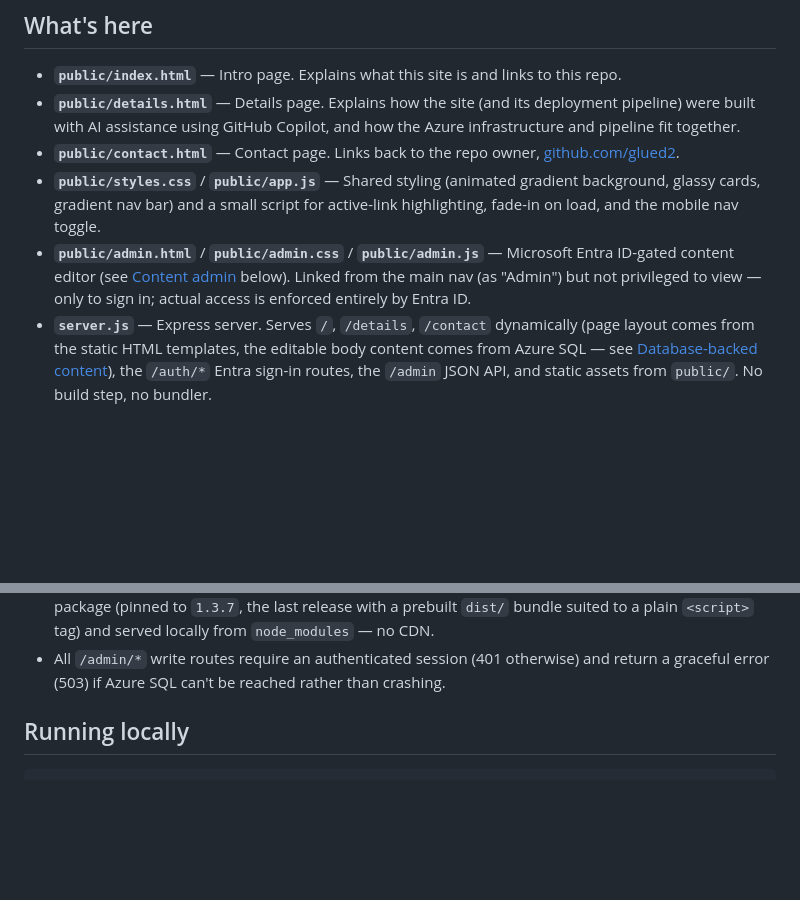
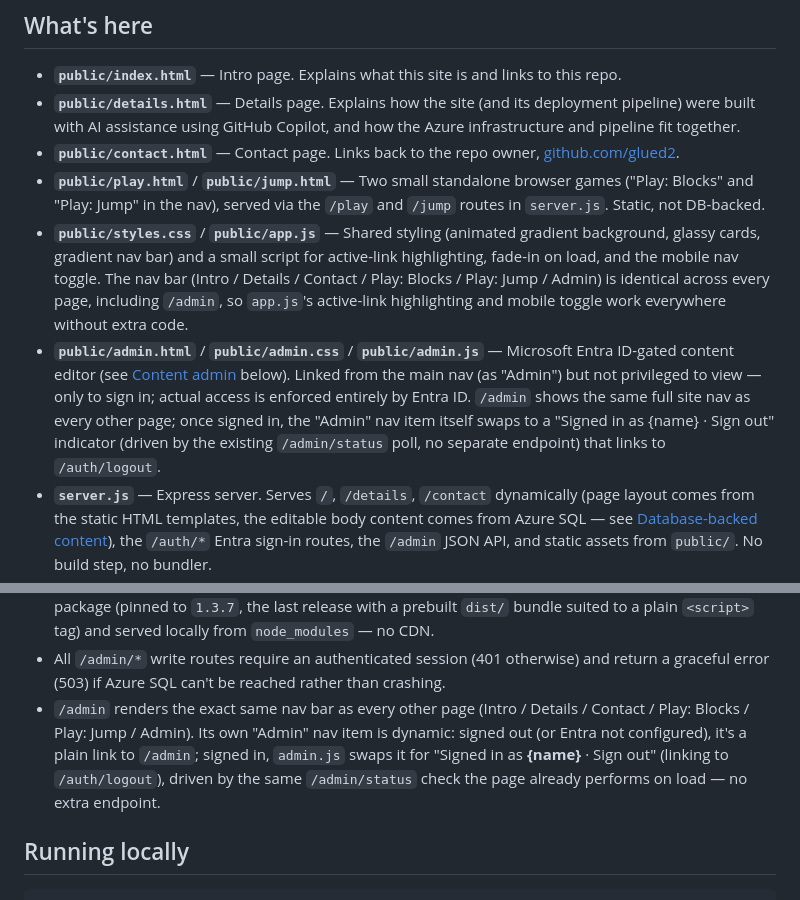
Before and after one commit to glued2/nr-vse-webdev, a Markdown page: README.md, 2 parts joined by grey strips. Drawn GitHub-style; blank space fills up the shorter version.

Commit message:
Document nav label rename and /admin nav + signed-in indicator (#13)
Docs-only update covering two already-merged changes that weren't yet
reflected in README.md / copilot-instructions.md:

- Nav label rename (PR #11): 'Play Blocks'/'Play Jump' -> 'Play: Blocks'/
  'Play: Jump'. Also adds a brief mention of public/play.html and
  public/jump.html, which weren't documented at all before now.
- Full nav + signed-in indicator on /admin (PR #12): /admin now renders
  the same nav bar as every other page, and its 'Admin' nav item swaps to
  a 'Signed in as {name} - Sign out' indicator once /admin/status reports
  loggedIn: true.

No code changes.

Co-authored-by: Copilot App <223556219+Copilot@users.noreply.github.com>

```diff
--- a/README.md
+++ b/README.md
@@ -14,13 +14,23 @@ Entra ID-gated `/admin` page.
   how the Azure infrastructure and pipeline fit together.
 - **`public/contact.html`** — Contact page. Links back to the repo owner,
   [github.com/glued2](https://github.com/glued2).
+- **`public/play.html`** / **`public/jump.html`** — Two small standalone
+  browser games ("Play: Blocks" and "Play: Jump" in the nav), served via the
+  `/play` and `/jump` routes in `server.js`. Static, not DB-backed.
 - **`public/styles.css`** / **`public/app.js`** — Shared styling (animated
   gradient background, glassy cards, gradient nav bar) and a small script for
-  active-link highlighting, fade-in on load, and the mobile nav toggle.
+  active-link highlighting, fade-in on load, and the mobile nav toggle. The
+  nav bar (Intro / Details / Contact / Play: Blocks / Play: Jump / Admin) is
+  identical across every page, including `/admin`, so `app.js`'s active-link
+  highlighting and mobile toggle work everywhere without extra code.
 - **`public/admin.html`** / **`public/admin.css`** / **`public/admin.js`** —
   Microsoft Entra ID-gated content editor (see [Content admin](#content-admin)
   below). Linked from the main nav (as "Admin") but not privileged to view —
-  only to sign in; actual access is enforced entirely by Entra ID.
+  only to sign in; actual access is enforced entirely by Entra ID. `/admin`
+  shows the same full site nav as every other page; once signed in, the
+  "Admin" nav item itself swaps to a "Signed in as {name} · Sign out"
+  indicator (driven by the existing `/admin/status` poll, no separate
+  endpoint) that links to `/auth/logout`.
 - **`server.js`** — Express server. Serves `/`, `/details`, `/contact`
   dynamically (page layout comes from the static HTML templates, the editable
   body content comes from Azure SQL — see [Database-backed
@@ -115,6 +125,12 @@ sections (six in total: two on Intro, three on Details, one on Contact).
 - All `/admin/*` write routes require an authenticated session (401
   otherwise) and return a graceful error (503) if Azure SQL can't be reached
   rather than crashing.
+- `/admin` renders the exact same nav bar as every other page (Intro /
+  Details / Contact / Play: Blocks / Play: Jump / Admin). Its own "Admin" nav
+  item is dynamic: signed out (or Entra not configured), it's a plain link to
+  `/admin`; signed in, `admin.js` swaps it for "Signed in as **{name}** · Sign
+  out" (linking to `/auth/logout`), driven by the same `/admin/status` check
+  the page already performs on load — no extra endpoint.
 
 ## Running locally
 
```
Also changed, not shown: .github/copilot-instructions.md (+11 -2 lines).
